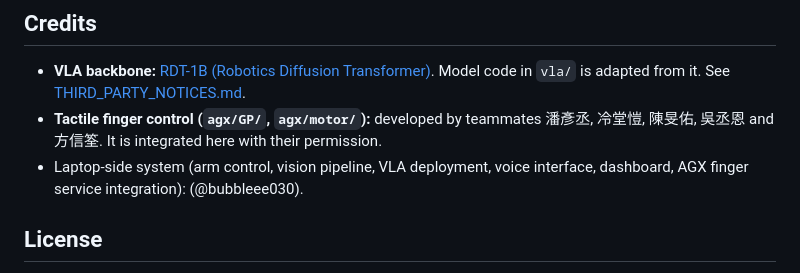
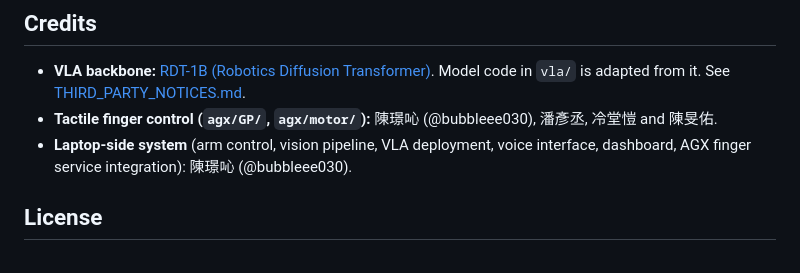
Before and after one commit to bubbleee030/voice-pick-vla, a Markdown page: README.md, the part around the change. Drawn GitHub-style.

Commit message:
README: update credits

```diff
--- a/README.md
+++ b/README.md
@@ -128,10 +128,10 @@ published.
 
 - **VLA backbone:** [RDT-1B (Robotics Diffusion Transformer)](https://github.com/thu-ml/RoboticsDiffusionTransformer).
   Model code in `vla/` is adapted from it. See [THIRD_PARTY_NOTICES.md](THIRD_PARTY_NOTICES.md).
-- **Tactile finger control (`agx/GP/`, `agx/motor/`):** developed by teammates
-  潘彥丞, 冷堂愷, 陳旻佑, 吳丞恩 and 方信筌. It is integrated here with their permission.
-- Laptop-side system (arm control, vision pipeline, VLA deployment, voice interface,
-  dashboard, AGX finger service integration): <!-- TODO: your name --> (@bubbleee030).
+- **Tactile finger control (`agx/GP/`, `agx/motor/`):** 陳璟吣 (@bubbleee030),
+  潘彥丞, 冷堂愷 and 陳旻佑.
+- **Laptop-side system** (arm control, vision pipeline, VLA deployment, voice interface,
+  dashboard, AGX finger service integration): 陳璟吣 (@bubbleee030).
 
 ## License
 
```
